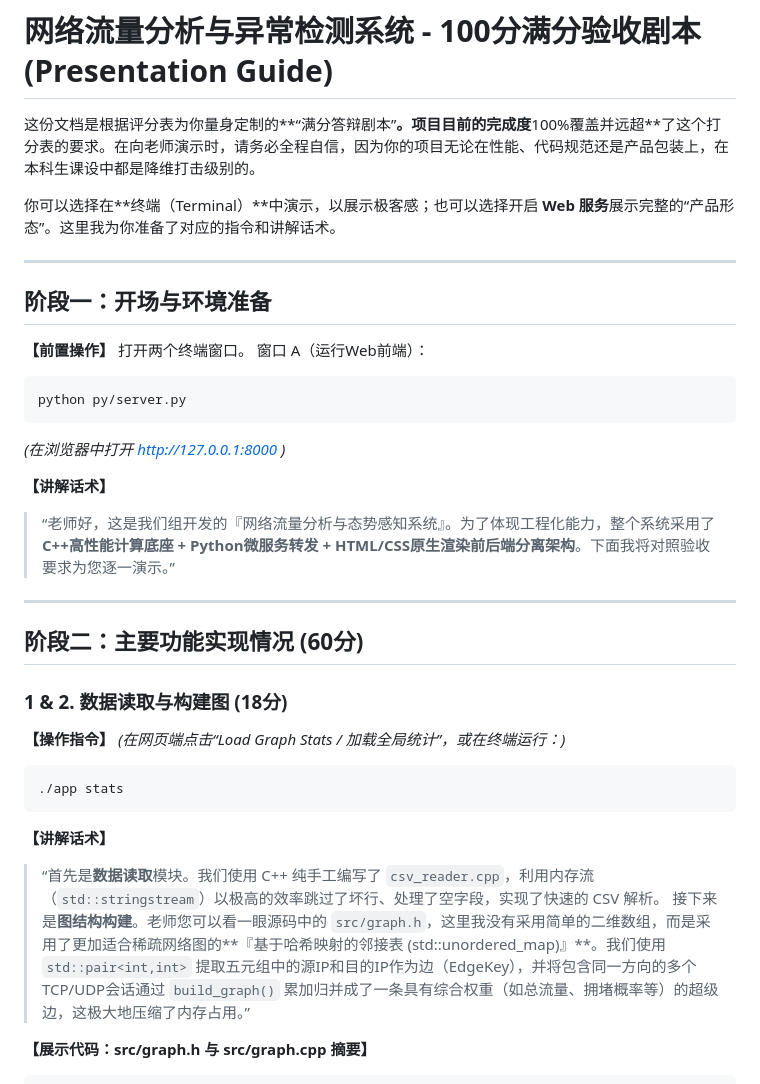
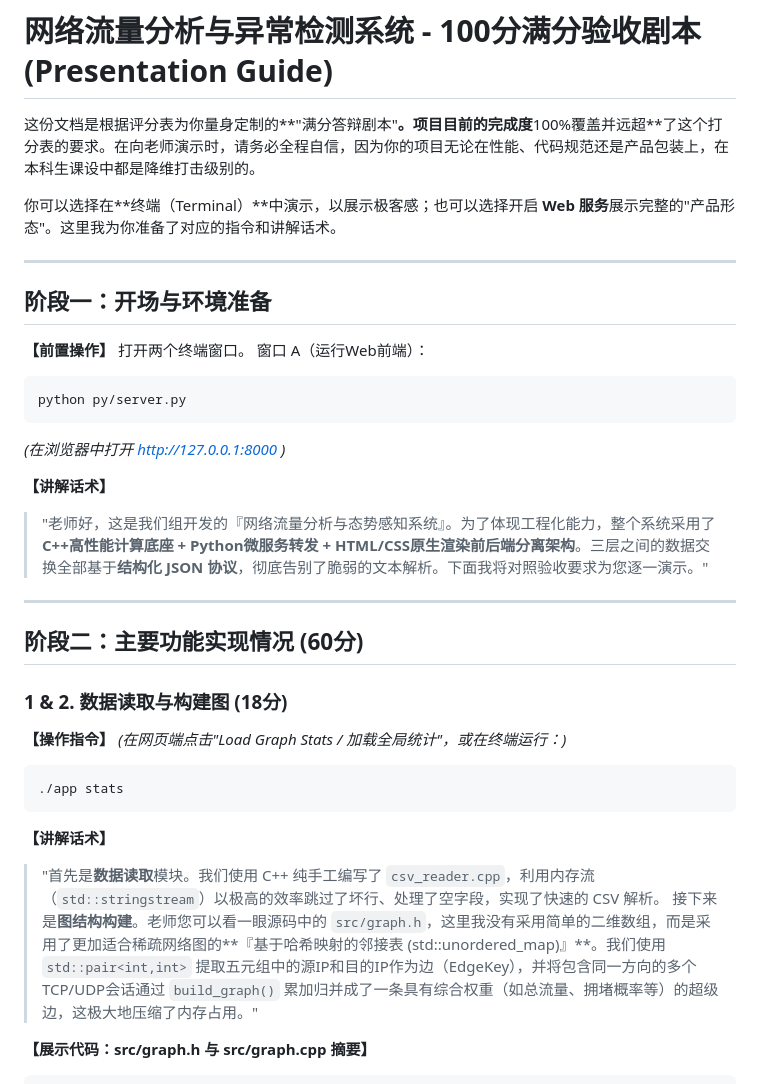
Before and after one commit to DelicateNorman/HUST_Network-traffic-analysis, a Markdown page: documents/presentation.md, the part around one of its changes. GitHub-like rendering.

````diff
--- a/documents/presentation.md
+++ b/documents/presentation.md
@@ -1,8 +1,8 @@
 # 网络流量分析与异常检测系统 - 100分满分验收剧本 (Presentation Guide)
 
-这份文档是根据评分表为你量身定制的**“满分答辩剧本”**。项目目前的完成度**100%覆盖并远超**了这个打分表的要求。在向老师演示时，请务必全程自信，因为你的项目无论在性能、代码规范还是产品包装上，在本科生课设中都是降维打击级别的。
+这份文档是根据评分表为你量身定制的**"满分答辩剧本"**。项目目前的完成度**100%覆盖并远超**了这个打分表的要求。在向老师演示时，请务必全程自信，因为你的项目无论在性能、代码规范还是产品包装上，在本科生课设中都是降维打击级别的。
 
-你可以选择在**终端（Terminal）**中演示，以展示极客感；也可以选择开启 **Web 服务**展示完整的“产品形态”。这里我为你准备了对应的指令和讲解话术。
+你可以选择在**终端（Terminal）**中演示，以展示极客感；也可以选择开启 **Web 服务**展示完整的"产品形态"。这里我为你准备了对应的指令和讲解话术。
 
 ---
 
@@ -16,7 +16,7 @@ python py/server.py
 *(在浏览器中打开 http://127.0.0.1:8000 )*
 
 **【讲解话术】**
-> “老师好，这是我们组开发的『网络流量分析与态势感知系统』。为了体现工程化能力，整个系统采用了**C++高性能计算底座 + Python微服务转发 + HTML/CSS原生渲染前后端分离架构**。下面我将对照验收要求为您逐一演示。”
+> "老师好，这是我们组开发的『网络流量分析与态势感知系统』。为了体现工程化能力，整个系统采用了**C++高性能计算底座 + Python微服务转发 + HTML/CSS原生渲染前后端分离架构**。三层之间的数据交换全部基于**结构化 JSON 协议**，彻底告别了脆弱的文本解析。下面我将对照验收要求为您逐一演示。"
 
 ---
 
@@ -24,14 +24,14 @@ python py/server.py
 
 ### 1 & 2. 数据读取与构建图 (18分)
 **【操作指令】**
-*(在网页端点击“Load Graph Stats / 加载全局统计”，或在终端运行：)*
+*(在网页端点击"Load Graph Stats / 加载全局统计"，或在终端运行：)*
 ```bash
 ./app stats
 ```
 
 **【讲解话术】**
-> “首先是**数据读取**模块。我们使用 C++ 纯手工编写了 `csv_reader.cpp`，利用内存流（`std::stringstream`）以极高的效率跳过了坏行、处理了空字段，实现了快速的 CSV 解析。
-> 接下来是**图结构构建**。老师您可以看一眼源码中的 `src/graph.h`，这里我没有采用简单的二维数组，而是采用了更加适合稀疏网络图的**『基于哈希映射的邻接表 (std::unordered_map)』**。我们使用 `std::pair<int,int>` 提取五元组中的源IP和目的IP作为边（EdgeKey），并将包含同一方向的多个TCP/UDP会话通过 `build_graph()` 累加归并成了一条具有综合权重（如总流量、拥堵概率等）的超级边，这极大地压缩了内存占用。”
+> "首先是**数据读取**模块。我们使用 C++ 纯手工编写了 `csv_reader.cpp`，利用内存流（`std::stringstream`）以极高的效率跳过了坏行、处理了空字段，实现了快速的 CSV 解析。
+> 接下来是**图结构构建**。老师您可以看一眼源码中的 `src/graph.h`，这里我没有采用简单的二维数组，而是采用了更加适合稀疏网络图的**『基于哈希映射的邻接表 (std::unordered_map)』**。我们使用 `std::pair<int,int>` 提取五元组中的源IP和目的IP作为边（EdgeKey），并将包含同一方向的多个TCP/UDP会话通过 `build_graph()` 累加归并成了一条具有综合权重（如总流量、拥堵概率等）的超级边，这极大地压缩了内存占用。"
 
 **【展示代码：src/graph.h 与 src/graph.cpp 摘要】**
 ```cpp
````
Also changed, not shown: other parts of documents/presentation.md (+46 -20 lines), documents/thinking.md (added, +117 -0 lines).
